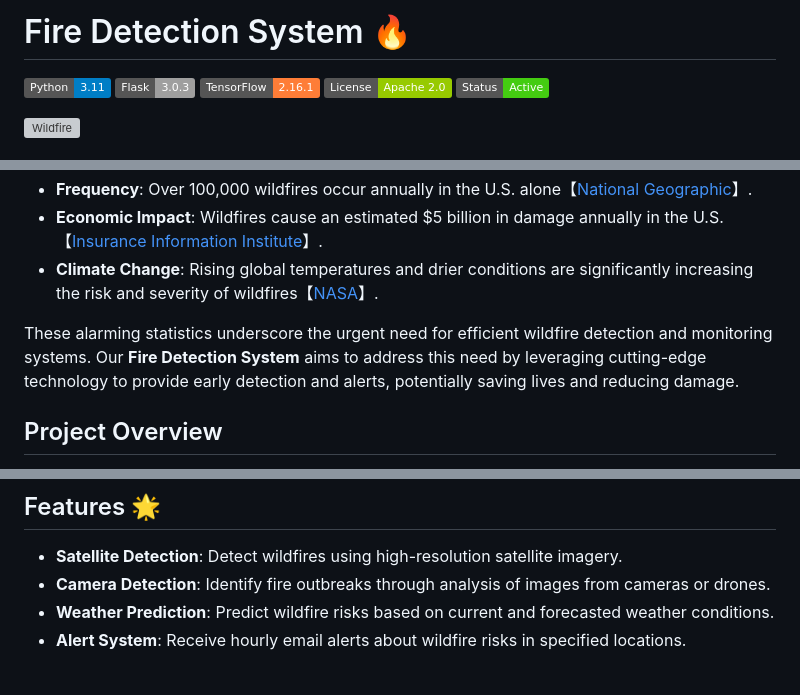
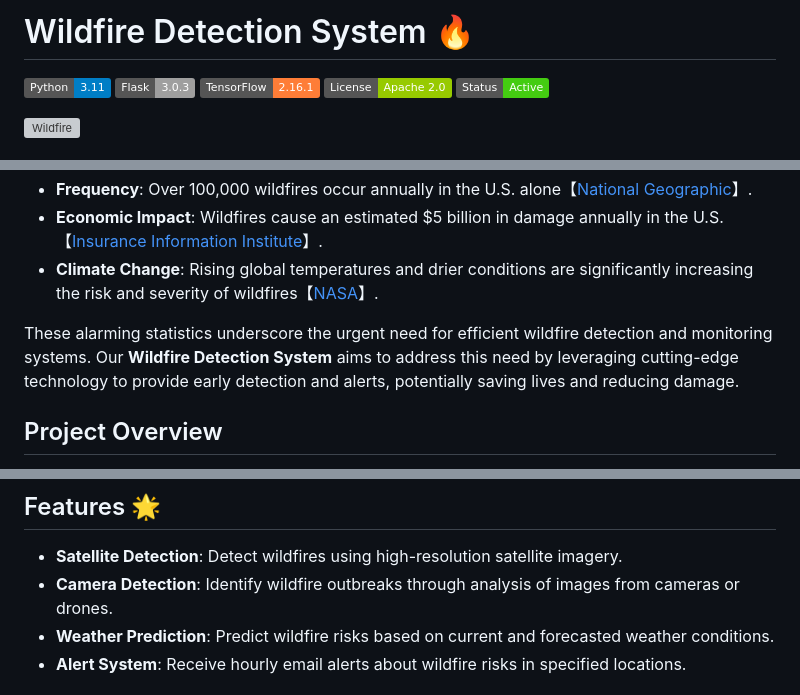
Before and after one commit to TheStrange-007/Wildfire-Detection, a Markdown page: README.md, 3 parts joined by grey strips. Rendered like a GitHub page; badges without logos; grey boxes are pictures that could not be loaded.

Commit message:
Rename fire detection to wildfire detection

```diff
--- a/README.md
+++ b/README.md
@@ -1,4 +1,4 @@
-# Fire Detection System 🔥
+# Wildfire Detection System 🔥
 
 [![Python](https://img.shields.io/badge/Python-3.11-blue.svg?logo=python)](https://www.python.org/downloads/release/python-311/)
 [![Flask](https://img.shields.io/badge/Flask-3.0.3-lightgrey.svg?logo=flask)](https://flask.palletsprojects.com/en/3.0.x/)
@@ -34,7 +34,7 @@ Wildfires pose a significant environmental and economic threat worldwide. Their
 - **Economic Impact**: Wildfires cause an estimated $5 billion in damage annually in the U.S.【[Insurance Information Institute](https://www.iii.org/fact-statistic/facts-statistics-wildfires)】.
 - **Climate Change**: Rising global temperatures and drier conditions are significantly increasing the risk and severity of wildfires【[NASA](https://climate.nasa.gov/news/2878/the-link-between-climate-change-and-wildfires/)】.
 
-These alarming statistics underscore the urgent need for efficient wildfire detection and monitoring systems. Our **Fire Detection System** aims to address this need by leveraging cutting-edge technology to provide early detection and alerts, potentially saving lives and reducing damage.
+These alarming statistics underscore the urgent need for efficient wildfire detection and monitoring systems. Our **Wildfire Detection System** aims to address this need by leveraging cutting-edge technology to provide early detection and alerts, potentially saving lives and reducing damage.
 
 ## Project Overview
 
@@ -48,7 +48,7 @@ Our models include:
 ## Features 🌟
 
 - **Satellite Detection**: Detect wildfires using high-resolution satellite imagery.
-- **Camera Detection**: Identify fire outbreaks through analysis of images from cameras or drones.
+- **Camera Detection**: Identify wildfire outbreaks through analysis of images from cameras or drones.
 - **Weather Prediction**: Predict wildfire risks based on current and forecasted weather conditions.
 - **Alert System**: Receive hourly email alerts about wildfire risks in specified locations.
 
```
Also changed, not shown: other parts of README.md (+2 -2 lines).
